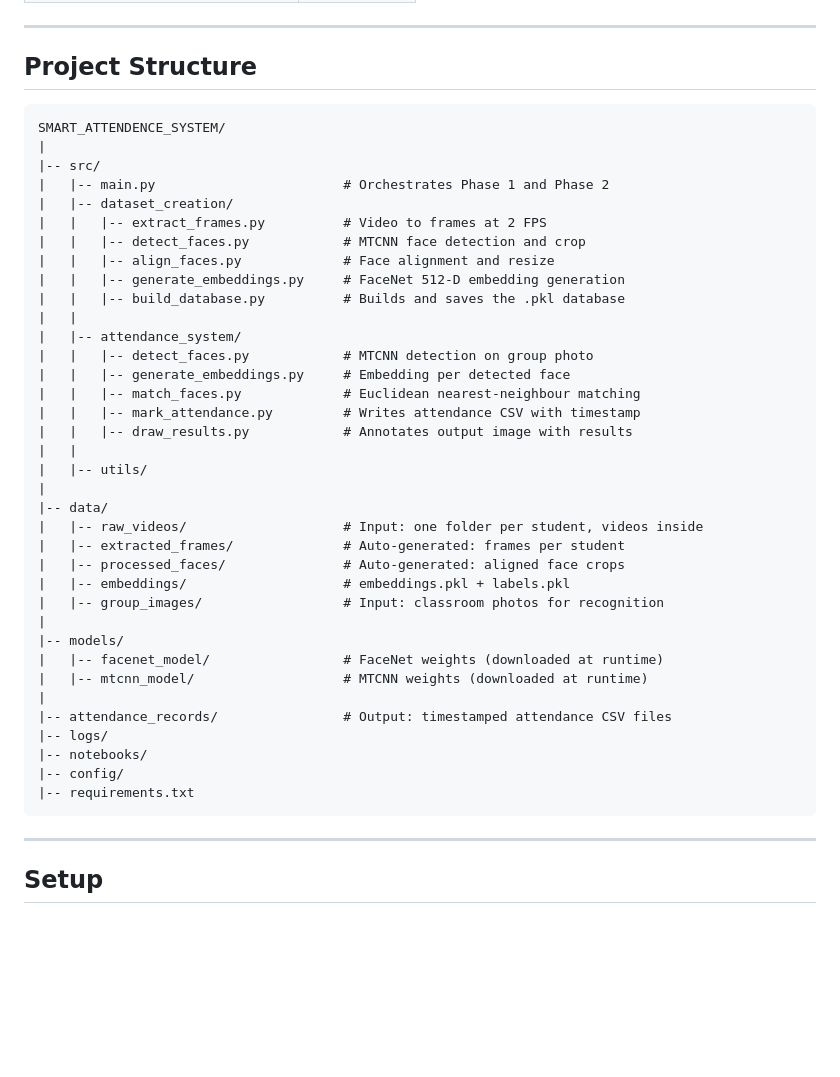
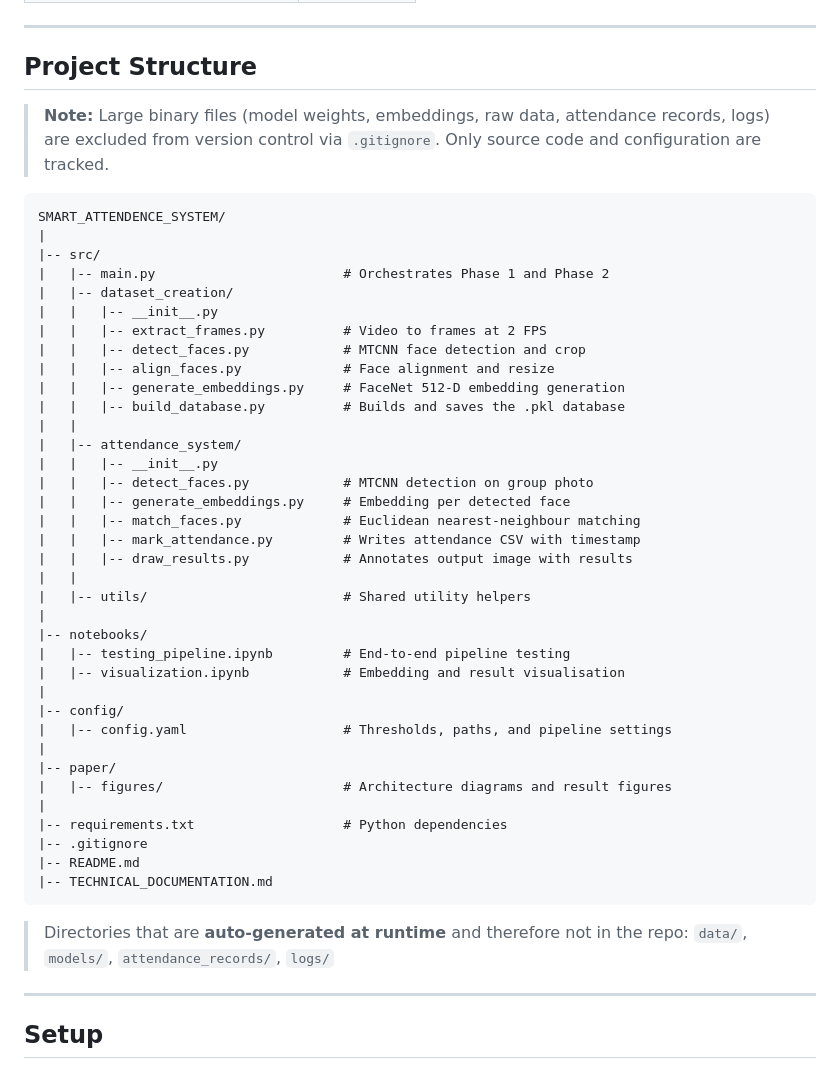
Before and after one commit to deepakk789/SMART_ATTENDANCE_SYSTEM, a Markdown page: README.md, the part around the change. GitHub-like rendering; blank space fills up the shorter version.

Commit message:
more structured readme

````diff
--- a/README.md
+++ b/README.md
@@ -66,12 +66,15 @@ Group Photo  ->  Face Detection (MTCNN)  ->  Face Alignment (160x160)
 
 ## Project Structure
 
+> **Note:** Large binary files (model weights, embeddings, raw data, attendance records, logs) are excluded from version control via `.gitignore`. Only source code and configuration are tracked.
+
 ```
 SMART_ATTENDENCE_SYSTEM/
 |
 |-- src/
 |   |-- main.py                        # Orchestrates Phase 1 and Phase 2
 |   |-- dataset_creation/
+|   |   |-- __init__.py
 |   |   |-- extract_frames.py          # Video to frames at 2 FPS
 |   |   |-- detect_faces.py            # MTCNN face detection and crop
 |   |   |-- align_faces.py             # Face alignment and resize
@@ -79,31 +82,33 @@ SMART_ATTENDENCE_SYSTEM/
 |   |   |-- build_database.py          # Builds and saves the .pkl database
 |   |
 |   |-- attendance_system/
+|   |   |-- __init__.py
 |   |   |-- detect_faces.py            # MTCNN detection on group photo
 |   |   |-- generate_embeddings.py     # Embedding per detected face
 |   |   |-- match_faces.py             # Euclidean nearest-neighbour matching
 |   |   |-- mark_attendance.py         # Writes attendance CSV with timestamp
 |   |   |-- draw_results.py            # Annotates output image with results
 |   |
-|   |-- utils/
+|   |-- utils/                         # Shared utility helpers
 |
-|-- data/
-|   |-- raw_videos/                    # Input: one folder per student, videos inside
-|   |-- extracted_frames/              # Auto-generated: frames per student
-|   |-- processed_faces/               # Auto-generated: aligned face crops
-|   |-- embeddings/                    # embeddings.pkl + labels.pkl
-|   |-- group_images/                  # Input: classroom photos for recognition
+|-- notebooks/
+|   |-- testing_pipeline.ipynb         # End-to-end pipeline testing
+|   |-- visualization.ipynb            # Embedding and result visualisation
 |
-|-- models/
-|   |-- facenet_model/                 # FaceNet weights (downloaded at runtime)
-|   |-- mtcnn_model/                   # MTCNN weights (downloaded at runtime)
+|-- config/
+|   |-- config.yaml                    # Thresholds, paths, and pipeline settings
 |
-|-- attendance_records/                # Output: timestamped attendance CSV files
-|-- logs/
-|-- notebooks/
-|-- config/
-|-- requirements.txt
+|-- paper/
+|   |-- figures/                       # Architecture diagrams and result figures
+|
+|-- requirements.txt                   # Python dependencies
+|-- .gitignore
+|-- README.md
+|-- TECHNICAL_DOCUMENTATION.md
 ```
+
+> Directories that are **auto-generated at runtime** and therefore not in the repo:
+> `data/`, `models/`, `attendance_records/`, `logs/`
 
 ---
 
````
